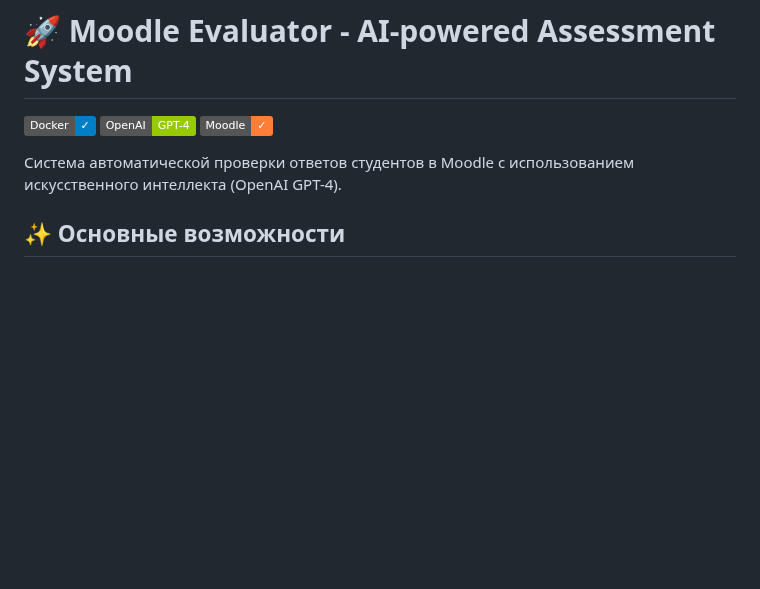
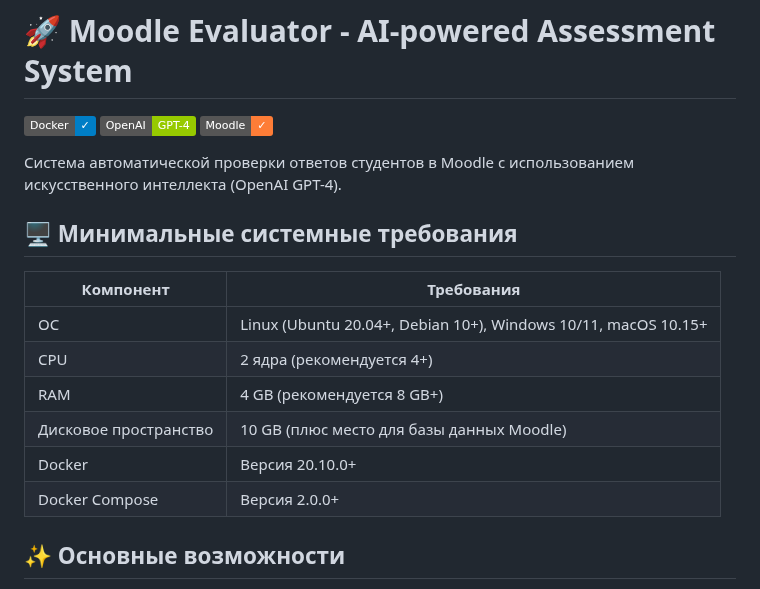
Before and after one commit to Shvadart/moodle_autograder, a Markdown page: README.md, the part around the change. Drawn GitHub-style; badges without logos; blank space fills up the shorter version.

```diff
--- a/README.md
+++ b/README.md
@@ -6,6 +6,16 @@
 
 Система автоматической проверки ответов студентов в Moodle с использованием искусственного интеллекта (OpenAI GPT-4).
 
+## 🖥 Минимальные системные требования
+
+| Компонент       | Требования                          |
+|-----------------|-------------------------------------|
+| ОС             | Linux (Ubuntu 20.04+, Debian 10+), Windows 10/11, macOS 10.15+ |
+| CPU            | 2 ядра (рекомендуется 4+)          |
+| RAM            | 4 GB (рекомендуется 8 GB+)         |
+| Дисковое пространство | 10 GB (плюс место для базы данных Moodle) |
+| Docker         | Версия 20.10.0+                    |
+| Docker Compose | Версия 2.0.0+                      |
 
 ## ✨ Основные возможности
 
```
